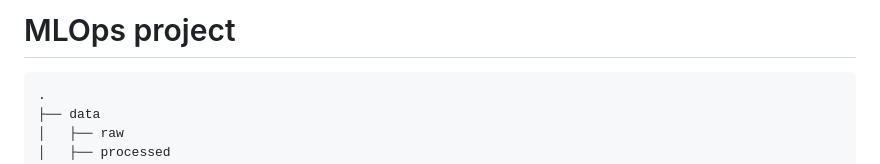
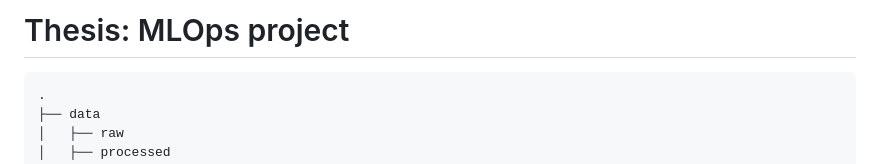
Before and after one commit to lmontaldo/maestriafing, a Markdown page: README.md, the part around the change. Drawn GitHub-style.

````diff
--- a/README.md
+++ b/README.md
@@ -1,5 +1,5 @@
 
-#  MLOps project
+# Thesis:  MLOps project
 
 ```Structture
 .
````
